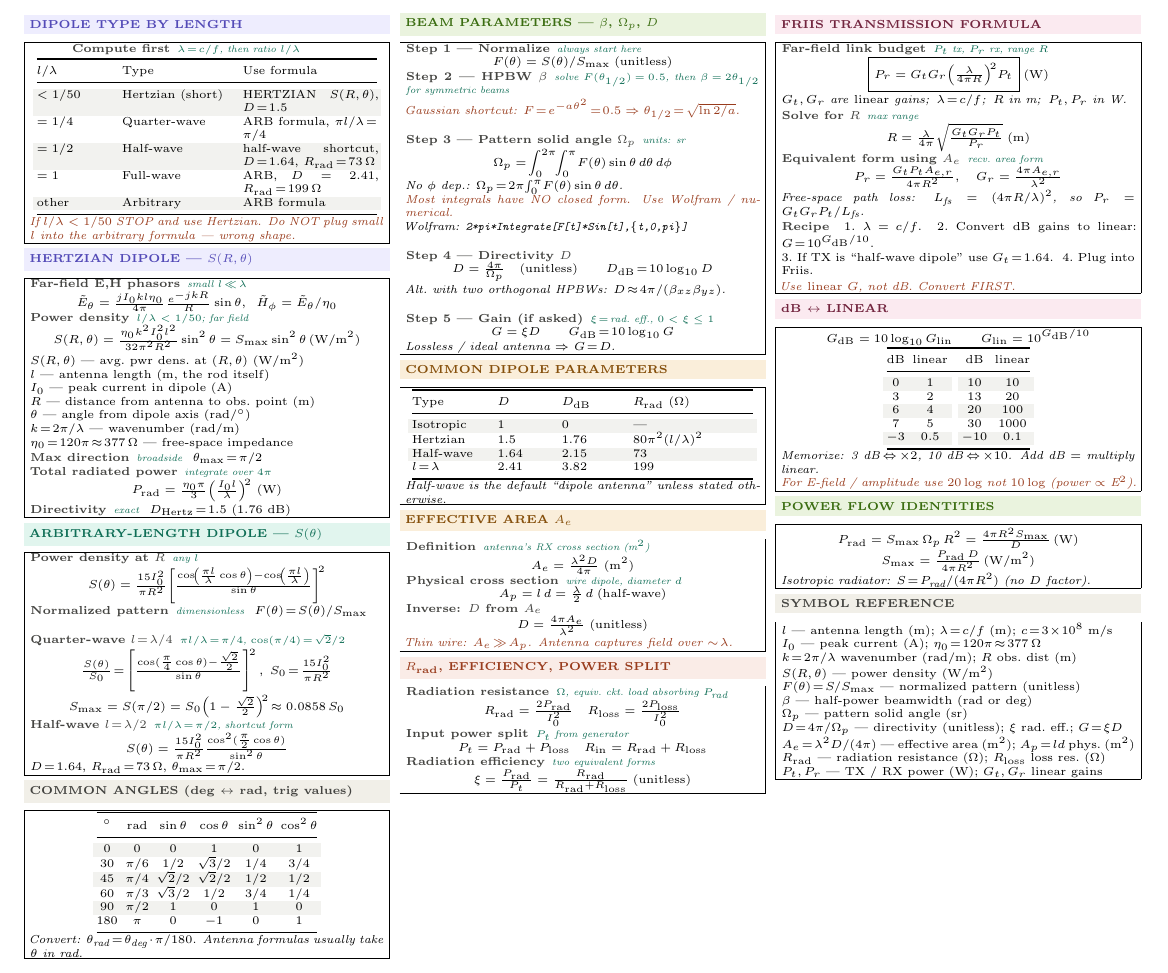
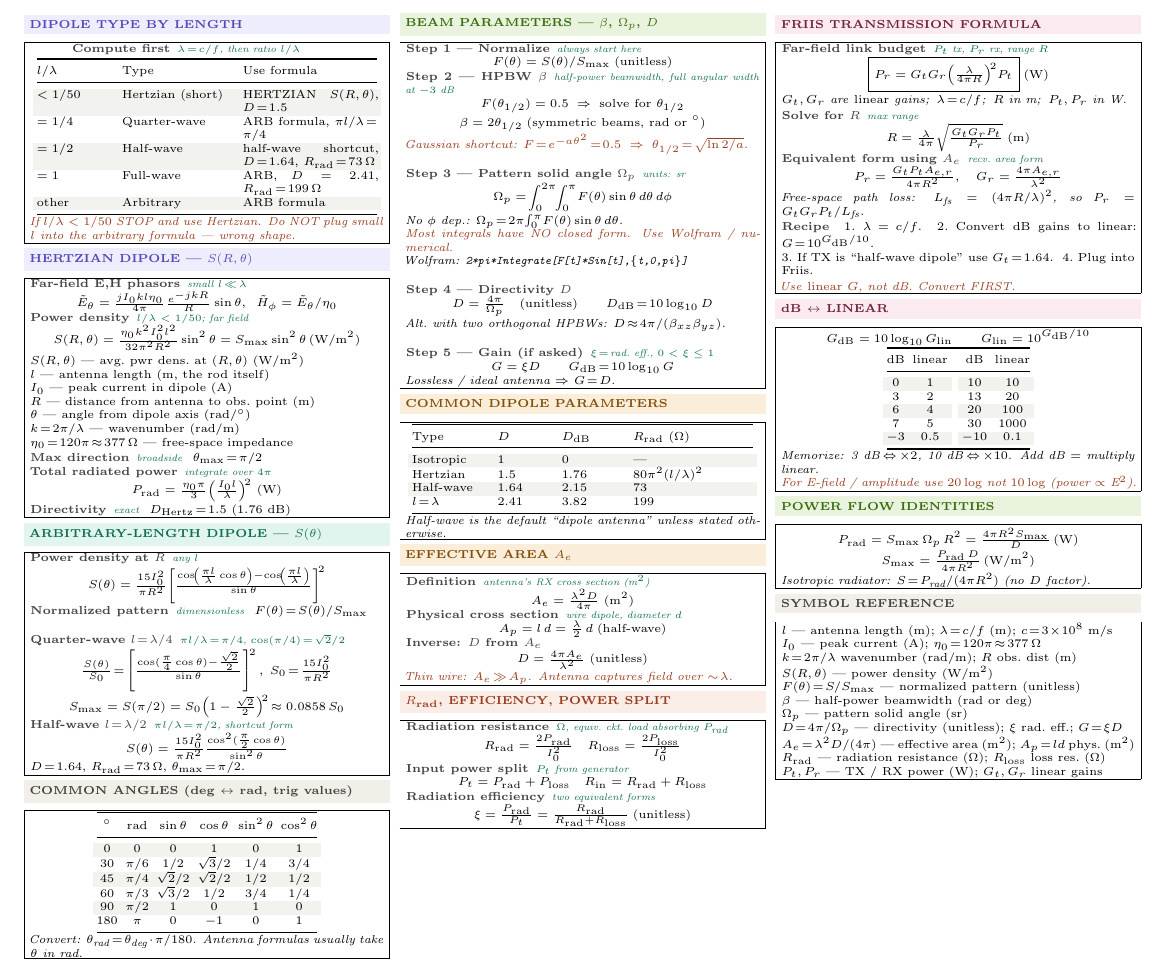
Before and after one commit to BaoPSU/ECE332-EMAG-II-Portland-State-University, a LaTeX document (Notes/Cheatsheets/Final/src/ECE332_HW4_cheatsheet.tex): part of the page, cut so that both start at the same text. Compiled offline with pdfLaTeX.

Commit message:
HW4 sheet: BEAM step 2 lift HPBW equations out of teal note into displayed eqs

```diff
--- a/Notes/Cheatsheets/Final/src/ECE332_HW4_cheatsheet.tex
+++ b/Notes/Cheatsheets/Final/src/ECE332_HW4_cheatsheet.tex
@@ -128,8 +128,10 @@ $^\circ$ & rad & $\sin\theta$ & $\cos\theta$ & $\sin^2\theta$ & $\cos^2\theta$\\
 \eq{Step 1 --- Normalize}{always start here}
 \[F(\theta) = S(\theta)/S_{\max}\;(\text{unitless})\]
 
-\eq{Step 2 --- HPBW $\beta$}{solve $F(\theta_{1/2})\!=\!0.5$, then $\beta\!=\!2\theta_{1/2}$ for symmetric beams}\\[1pt]
-\textit{\color{coral}Gaussian shortcut: $F\!=\!e^{-a\theta^2}\!=\!0.5\Rightarrow\theta_{1/2}\!=\!\sqrt{\ln 2/a}$.}\\[1pt]
+\eq{Step 2 --- HPBW $\beta$}{half-power beamwidth, full angular width at $-3$ dB}
+\[F(\theta_{1/2}) = 0.5 \;\Rightarrow\; \text{solve for }\theta_{1/2}\]
+\[\beta = 2\theta_{1/2}\;(\text{symmetric beams, rad or }^\circ)\]
+\textit{\color{coral}Gaussian shortcut: $F\!=\!e^{-a\theta^2}\!=\!0.5\;\Rightarrow\;\theta_{1/2}\!=\!\sqrt{\ln 2/a}$.}\\[1pt]
 
 \eq{Step 3 --- Pattern solid angle $\Omega_p$}{units: sr}
 \[\Omega_p = \!\int_0^{2\pi}\!\!\int_0^{\pi}\!F(\theta)\sin\theta\,d\theta\,d\phi\]
```
